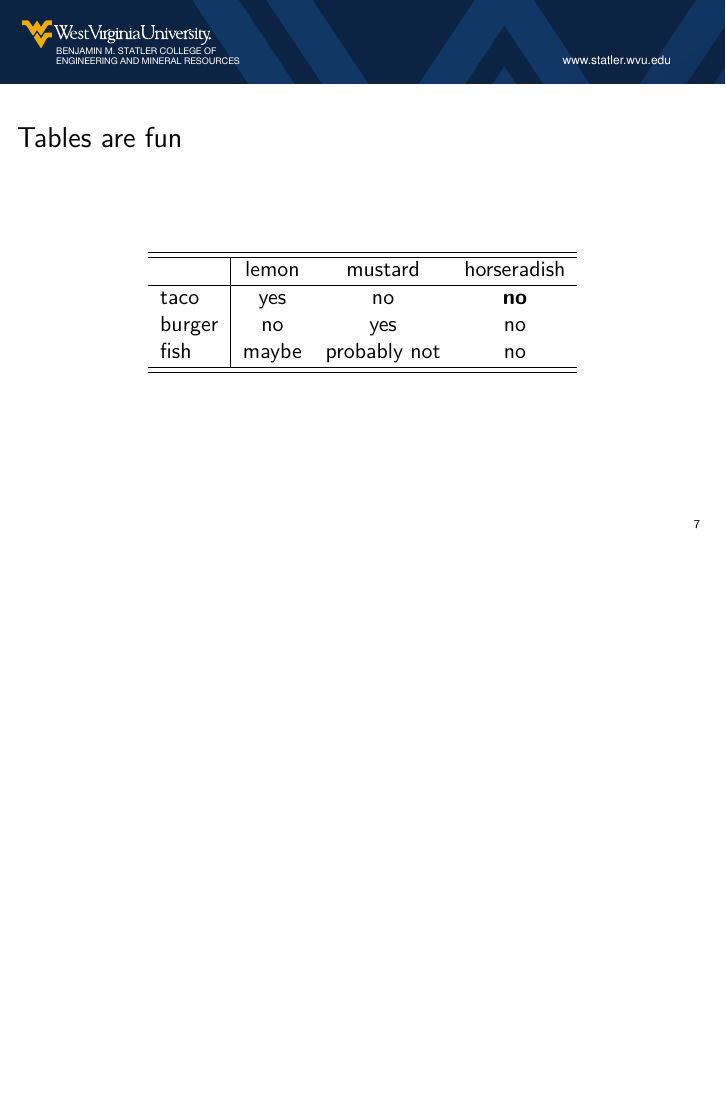
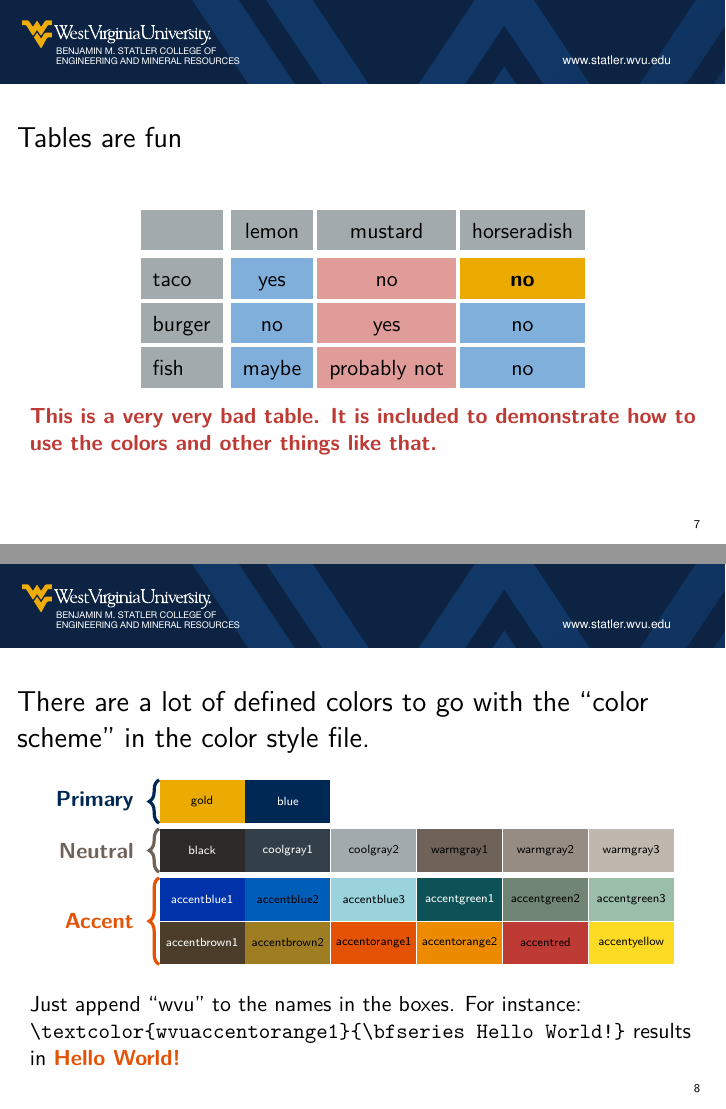
Before and after one commit to WVU-ASEL/wvubeamer, LaTeX slides (beamerwvu-example.tex, which reads beamercolorthemewvu.sty, beamerfontthemewvu.sty): page 8 of 8 before the commit and pages 8 and 9 of 10 after it, the two joined at a grey line, the shorter picture padded with empty space. Compiled offline with pdfLaTeX.

Commit message:
finished example and a couple minor updates

```diff
--- a/beamercolorthemewvu.sty
+++ b/beamercolorthemewvu.sty
@@ -20,11 +20,11 @@
 \definecolor{wvuaccentbrown2}{RGB}{159,125,35}
 \definecolor{wvuaccentorange1}{RGB}{227,82,5}
 \definecolor{wvuaccentorange2}{RGB}{237,139,0}
-\definecolor{wvuaccentgray1}{RGB}{13,82,87}
-\definecolor{wvuaccentgray2}{RGB}{112,133,115}
-\definecolor{wvuaccentgray3}{RGB}{154,190,170}
+\definecolor{wvuaccentgreen1}{RGB}{13,82,87}
+\definecolor{wvuaccentgreen2}{RGB}{112,133,115}
+\definecolor{wvuaccentgreen3}{RGB}{154,190,170}
 \definecolor{wvuaccentred}{RGB}{190,58,52}
-\definecolor{wvuaccentyello}{RGB}{253,218,36}
+\definecolor{wvuaccentyellow}{RGB}{253,218,36}
 
 \setbeamercolor{titlelike}{fg=black}
 
@@ -69,4 +69,6 @@
 \setbeamercolor{subsection in toc shaded}{parent=shaded toc}
 \setbeamercolor{subsubsection in toc shaded}{parent=shaded toc}
 
+\setbeamercolor{local structure}{fg=black}
+
 \mode<all>
--- a/beamerfontthemewvu.sty
+++ b/beamerfontthemewvu.sty
@@ -1,4 +1,6 @@
 \mode<presentation>
+
+\usefonttheme{professionalfonts}
 
 \setbeamerfont{title}{size=\Large,series=\bfseries}
 
--- a/beamerwvu-example.tex
+++ b/beamerwvu-example.tex
@@ -1,6 +1,12 @@
 \documentclass[xcolor=table]{beamer}
 \usepackage[utf8]{inputenc}
 \usepackage[T1]{fontenc}
+\usepackage{tabularx}
+\usepackage{tikz}
+\usetikzlibrary{positioning, decorations.pathreplacing}
+
+\usepackage{verbatim}
+
 
 \usetheme{wvu}
 
@@ -61,18 +67,70 @@
 
 \begin{frame}{Tables are fun}
     \begin{center}
-        \begin{tabular}{l|ccc}
+        \setlength\arrayrulewidth{2pt}\arrayrulecolor{white}\renewcommand{\arraystretch}{1.5}
+        \setlength\doublerulesep{0pt}
+        \begin{tabular}{>{\columncolor{wvucoolgray2}}l||>{\columncolor{wvuaccentblue2!50}}c|>{\columncolor{wvuaccentred!50}}c|>{\columncolor{wvuaccentblue2!50}}c}
+            \rowcolor{wvucoolgray2} & lemon & mustard & horseradish \\
+            \hline\hline
+            taco & yes & no & \cellcolor{wvugold}\textbf{no} \\
             \hline
+            burger & no & yes & no \\
             \hline
-            & lemon & mustard & horseradish \\
-            \hline
-            taco & yes & no & \textbf{no} \\
-            burger & no & yes & no \\
             fish & maybe & probably not & no \\
-            \hline
-            \hline
         \end{tabular}
+
     \end{center}
+
+    \alert{\bfseries This is a very very bad table.  It is included to demonstrate how to use the colors and other things like that.}
+\end{frame}
+
+\newcommand{\tikzcolbox}[2]{\node[fill=wvu#1,colbox] (wvu#1) #2 {#1};}
+
+\begin{frame}[fragile]{There are a lot of defined colors to go with the ``color scheme'' in the color style file.}
+
+    \begin{center}
+    \begin{tikzpicture}
+        [colbox/.style={rectangle, minimum height=7.5mm, minimum width=15mm, inner sep=1pt, font=\tiny, align=center},
+        newbrace/.style={decorate, decoration={brace,amplitude=5pt}, ultra thick},
+        bracenode/.style={midway, xshift=-10pt, anchor=east, inner sep=2pt, font=\bfseries}]
+
+        \tikzcolbox{gold}{}
+        \tikzcolbox{blue}{at (wvugold.east) [anchor=west, text=white]}
+        \tikzcolbox{black}{[below= 1mm of wvugold, text=white]}
+        \tikzcolbox{coolgray1}{at (wvublack.east) [anchor=west, text=white]}
+        \tikzcolbox{coolgray2}{at (wvucoolgray1.east) [anchor=west]}
+        \tikzcolbox{warmgray1}{at (wvucoolgray2.east) [anchor=west]}
+        \tikzcolbox{warmgray2}{at (wvuwarmgray1.east) [anchor=west]}
+        \tikzcolbox{warmgray3}{at (wvuwarmgray2.east) [anchor=west]}
+
+        \tikzcolbox{accentblue1}{[below= 1mm of wvublack, text=white]}
+        \tikzcolbox{accentblue2}{at (wvuaccentblue1.east) [anchor=west]}
+        \tikzcolbox{accentblue3}{at (wvuaccentblue2.east) [anchor=west]}
+        \tikzcolbox{accentgreen1}{at (wvuaccentblue3.east) [text=white, anchor=west]}
+        \tikzcolbox{accentgreen2}{at (wvuaccentgreen1.east) [anchor=west]}
+        \tikzcolbox{accentgreen3}{at (wvuaccentgreen2.east) [anchor=west]}
+
+        \tikzcolbox{accentbrown1}{at (wvuaccentblue1.south) [anchor=north, text=white]}
+        \tikzcolbox{accentbrown2}{at (wvuaccentbrown1.east) [anchor=west]}
+        \tikzcolbox{accentorange1}{at (wvuaccentbrown2.east) [anchor=west]}
+        \tikzcolbox{accentorange2}{at (wvuaccentorange1.east) [anchor=west]}
+        \tikzcolbox{accentred}{at (wvuaccentorange2.east) [anchor=west]}
+        \tikzcolbox{accentyellow}{at (wvuaccentred.east) [anchor=west]}
+
+
+        \draw[newbrace, draw=wvublue] (wvugold.south west) -- (wvugold.north west) node[bracenode, text=wvublue] {Primary};
+        \draw[newbrace, draw=wvuwarmgray1] (wvublack.south west) -- (wvublack.north west) node[bracenode, text=wvuwarmgray1] {Neutral};
+        \draw[newbrace, draw=wvuaccentorange1] (wvuaccentbrown1.south west) -- (wvuaccentblue1.north west) node[bracenode, text=wvuaccentorange1] {Accent};
+
+    \end{tikzpicture}
+\end{center}
+
+    Just append ``wvu'' to the names in the boxes.  For instance: \verb|\textcolor{wvuaccentorange1}{\bfseries Hello World!}| results in \textcolor{wvuaccentorange1}{\bfseries Hello World!}
+
+\end{frame}
+
+\begin{frame}
+    \Large\bfseries Finally, learn tikz! it will make your life much easier!
 \end{frame}
 
 
```
Also changed, not shown: 1 other file.
